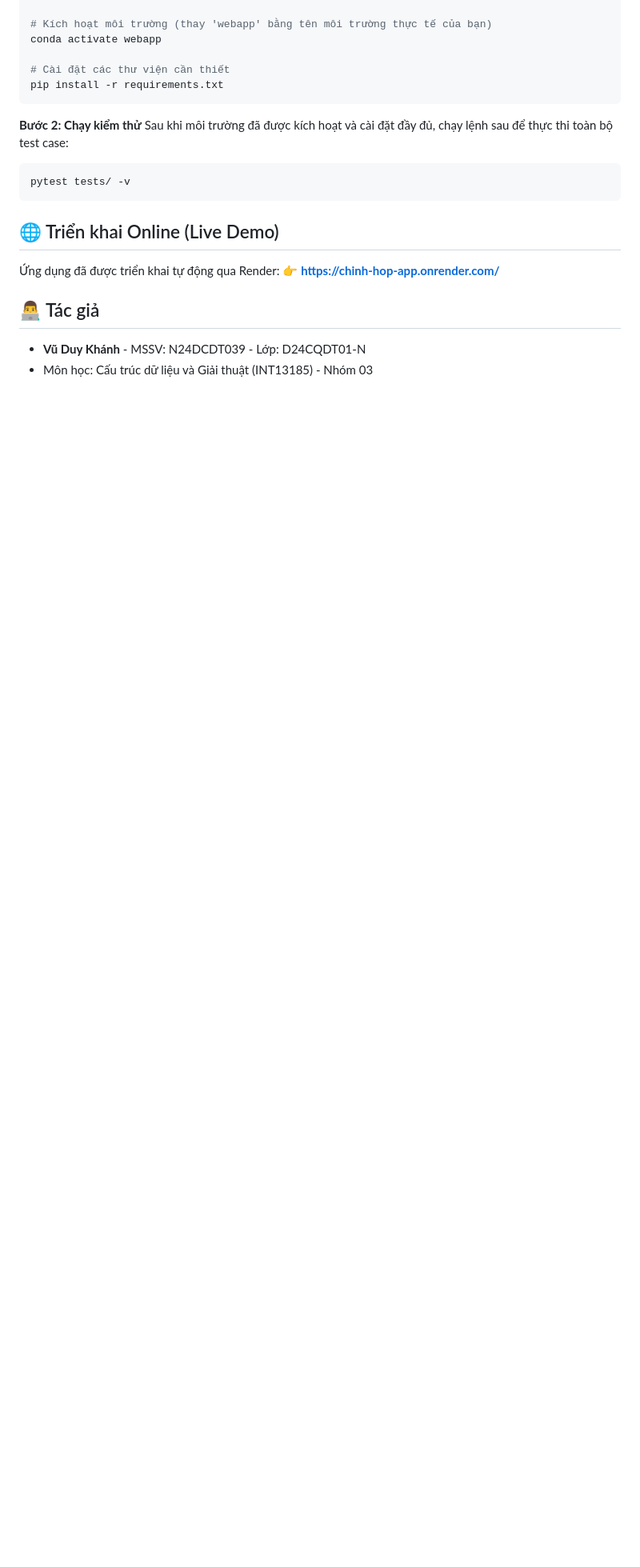
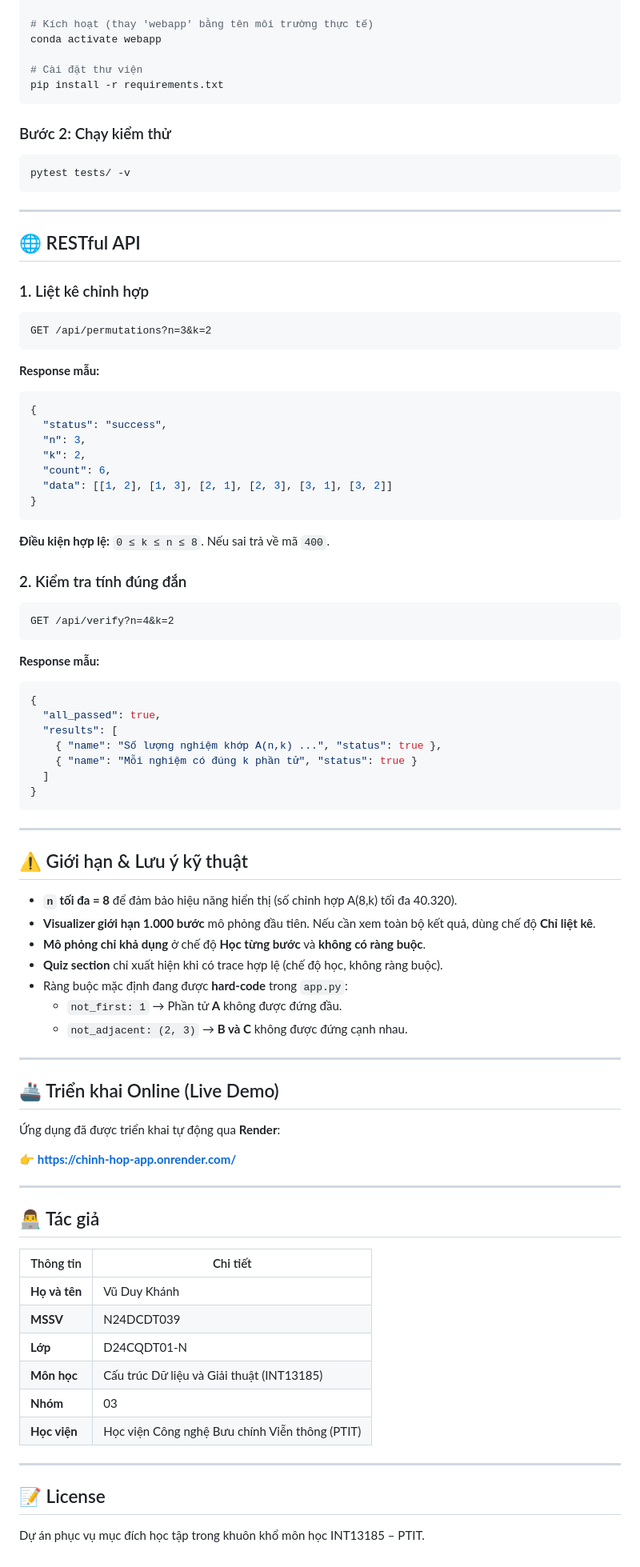
Before and after one commit to KhanhVu156/chinh_hop_app, a Markdown page: README.md, the part around one of its changes. Shown at 80% size. GitHub-like rendering; blank space fills up the shorter version.

````diff
--- a/README.md
+++ b/README.md
@@ -69,25 +145,95 @@ Truy cập giao diện tại: `http://localhost:5000`
 conda create -n webapp python=3.11 -y
 
-# Kích hoạt môi trường (thay 'webapp' bằng tên môi trường thực tế của bạn)
+# Kích hoạt (thay 'webapp' bằng tên môi trường thực tế)
 conda activate webapp
 
-# Cài đặt các thư viện cần thiết
+# Cài đặt thư viện
 pip install -r requirements.txt
 ```
 
-**Bước 2: Chạy kiểm thử**
-Sau khi môi trường đã được kích hoạt và cài đặt đầy đủ, chạy lệnh sau để thực thi toàn bộ test case:
+### Bước 2: Chạy kiểm thử
 
 ```bash
 pytest tests/ -v
 ```
 
-## 🌐 Triển khai Online (Live Demo)
+---
 
-Ứng dụng đã được triển khai tự động qua Render:
+## 🌐 RESTful API
+
+### 1. Liệt kê chỉnh hợp
+
+```http
+GET /api/permutations?n=3&k=2
+```
+
+**Response mẫu:**
+
+```json
+{
+  "status": "success",
+  "n": 3,
+  "k": 2,
+  "count": 6,
+  "data": [[1, 2], [1, 3], [2, 1], [2, 3], [3, 1], [3, 2]]
+}
+```
+
+**Điều kiện hợp lệ:** `0 ≤ k ≤ n ≤ 8`. Nếu sai trả về mã `400`.
+
+### 2. Kiểm tra tính đúng đắn
+
+```http
+GET /api/verify?n=4&k=2
+```
+
+**Response mẫu:**
+
+```json
+{
+  "all_passed": true,
+  "results": [
+    { "name": "Số lượng nghiệm khớp A(n,k) ...", "status": true },
+    { "name": "Mỗi nghiệm có đúng k phần tử", "status": true }
+  ]
+}
+```
+
+---
+
+## ⚠️ Giới hạn & Lưu ý kỹ thuật
+
+- **`n` tối đa = 8** để đảm bảo hiệu năng hiển thị (số chỉnh hợp A(8,k) tối đa 40.320).
+- **Visualizer giới hạn 1.000 bước** mô phỏng đầu tiên. Nếu cần xem toàn bộ kết quả, dùng chế độ **Chỉ liệt kê**.
+- **Mô phỏng chỉ khả dụng** ở chế độ **Học từng bước** và **không có ràng buộc**.
+- **Quiz section** chỉ xuất hiện khi có trace hợp lệ (chế độ học, không ràng buộc).
+- Ràng buộc mặc định đang được **hard-code** trong `app.py`:
+  - `not_first: 1` → Phần tử **A** không được đứng đầu.
+  - `not_adjacent: (2, 3)` → **B và C** không được đứng cạnh nhau.
+
+---
+
+## 🚢 Triển khai Online (Live Demo)
+
+Ứng dụng đã được triển khai tự động qua **Render**:
+
 👉 **https://chinh-hop-app.onrender.com/**
+
+---
 
 ## 👨‍💻 Tác giả
 
-- **Vũ Duy Khánh** - MSSV: N24DCDT039 - Lớp: D24CQDT01-N
-- Môn học: Cấu trúc dữ liệu và Giải thuật (INT13185) - Nhóm 03
+| Thông tin | Chi tiết |
+|-----------|----------|
+| **Họ và tên** | Vũ Duy Khánh |
+| **MSSV** | N24DCDT039 |
+| **Lớp** | D24CQDT01-N |
+| **Môn học** | Cấu trúc Dữ liệu và Giải thuật (INT13185) |
+| **Nhóm** | 03 |
+| **Học viện** | Học viện Công nghệ Bưu chính Viễn thông (PTIT) |
+
+---
+
+## 📝 License
+
+Dự án phục vụ mục đích học tập trong khuôn khổ môn học INT13185 – PTIT.
````
Also changed, not shown: other parts of README.md (+107 -31 lines).
